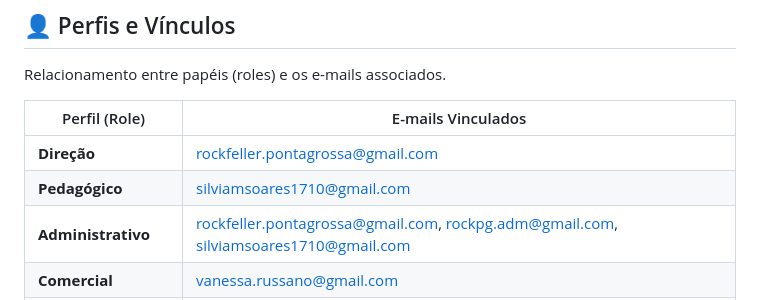
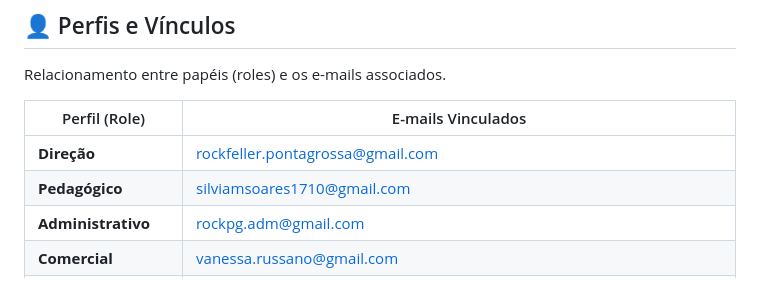
Before and after one commit to EDS1142/rock-login-v1, a Markdown page: README.md, the part around the change. GitHub-like rendering.

Commit message:
docs: update administrative emails

```diff
--- a/README.md
+++ b/README.md
@@ -404,7 +404,7 @@ Relacionamento entre papéis (roles) e os e-mails associados.
 |---|---|
 | **Direção** | rockfeller.pontagrossa@gmail.com |
 | **Pedagógico** | silviamsoares1710@gmail.com |
-| **Administrativo** | rockfeller.pontagrossa@gmail.com, rockpg.adm@gmail.com, silviamsoares1710@gmail.com |
+| **Administrativo** |rockpg.adm@gmail.com |
 | **Comercial** | vanessa.russano@gmail.com |
 | **Teacher / Professor** | gusmartins94@gmail.com, spiderdan145@gmail.com, henrique.rockfeller@gmail.com, fashionlivea@gmail.com, teacherdave.rockefeller@gmail.com, brunrosa90@gmail.com, vinicius.mgk20@gmail.com, nicolemflemming2@gmail.com, luisa.grigoldias@hotmail.com, mariasantana2108@gmail.com |
 | **Teacher / Professor (Desligados)** | ~~mikael.rockfeller25@gmail.com~~, ~~dematosr20@gmail.com~~ |
```
